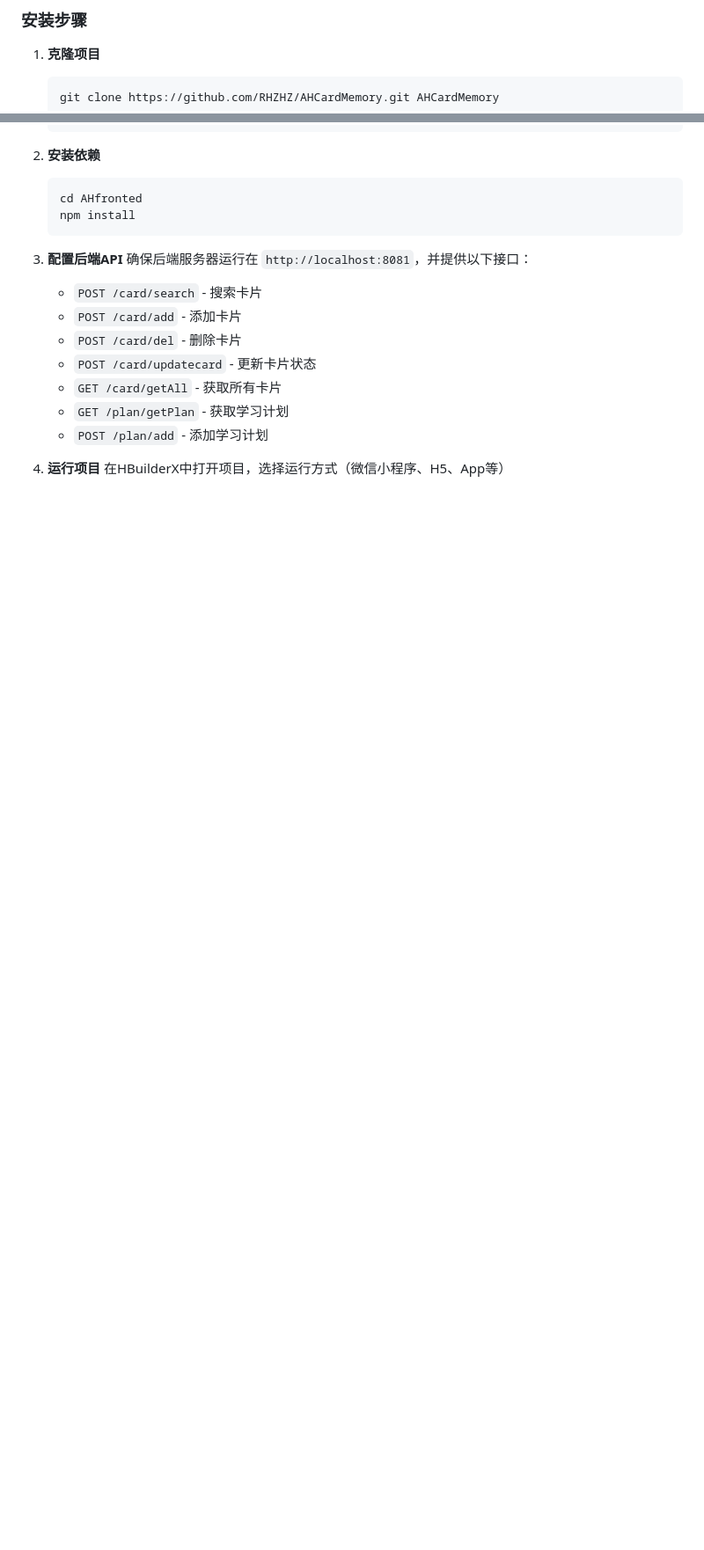
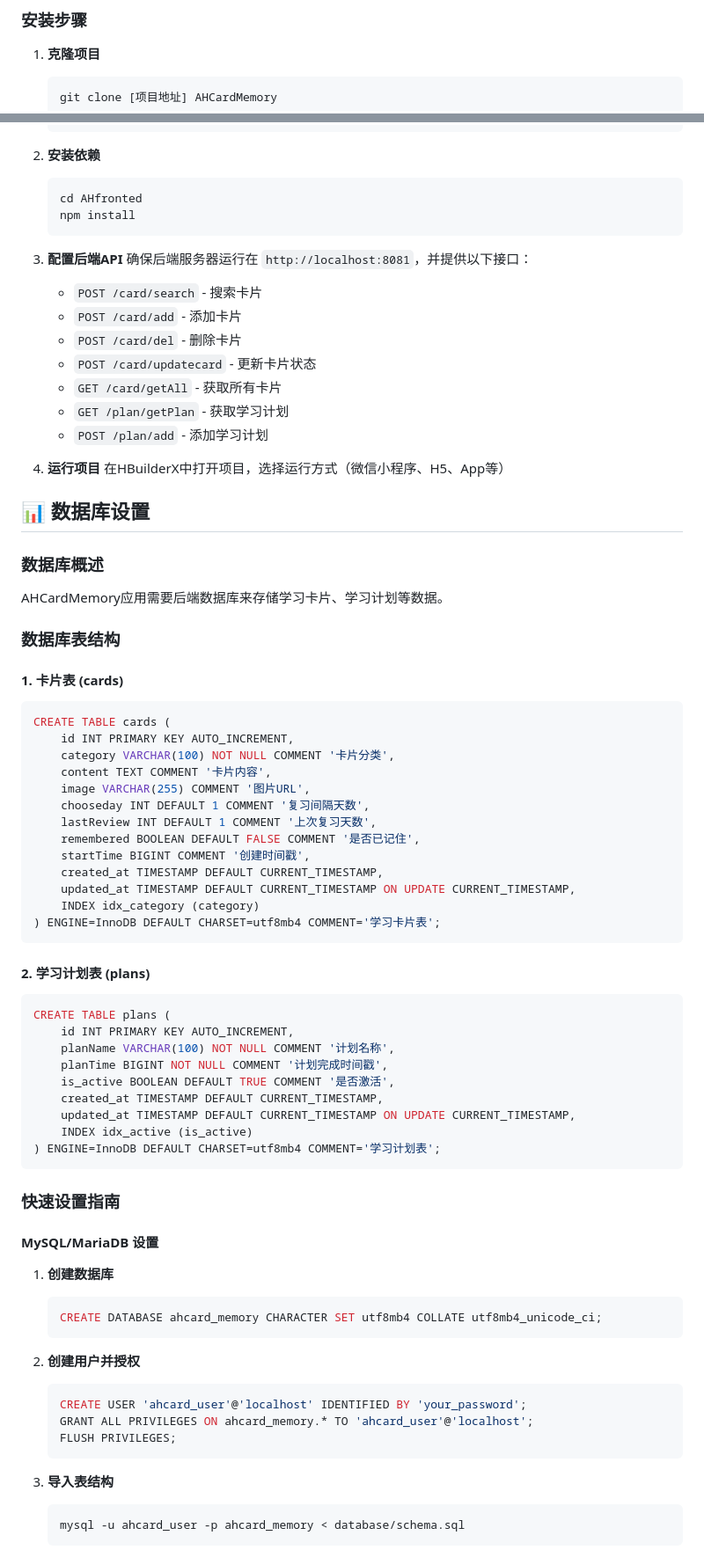
Before and after one commit to RHZHZ/AHCardMemory, a Markdown page: README.md, 2 parts joined by grey strips. Shown at 88% size. Drawn GitHub-style; blank space fills up the shorter version.

````diff
--- a/README.md
+++ b/README.md
@@ -60,7 +60,7 @@ AHfronted/
 
 1. **克隆项目**
    ```bash
-   git clone https://github.com/RHZHZ/AHCardMemory.git AHCardMemory
+   git clone [项目地址] AHCardMemory
    ```
 
 2. **安装依赖**
@@ -81,3 +81,61 @@ AHfronted/
 
 4. **运行项目**
    在HBuilderX中打开项目，选择运行方式（微信小程序、H5、App等）
+
+## 📊 数据库设置
+
+### 数据库概述
+AHCardMemory应用需要后端数据库来存储学习卡片、学习计划等数据。
+
+### 数据库表结构
+
+#### 1. 卡片表 (cards)
+```sql
+CREATE TABLE cards (
+    id INT PRIMARY KEY AUTO_INCREMENT,
+    category VARCHAR(100) NOT NULL COMMENT '卡片分类',
+    content TEXT COMMENT '卡片内容',
+    image VARCHAR(255) COMMENT '图片URL',
+    chooseday INT DEFAULT 1 COMMENT '复习间隔天数',
+    lastReview INT DEFAULT 1 COMMENT '上次复习天数',
+    remembered BOOLEAN DEFAULT FALSE COMMENT '是否已记住',
+    startTime BIGINT COMMENT '创建时间戳',
+    created_at TIMESTAMP DEFAULT CURRENT_TIMESTAMP,
+    updated_at TIMESTAMP DEFAULT CURRENT_TIMESTAMP ON UPDATE CURRENT_TIMESTAMP,
+    INDEX idx_category (category)
+) ENGINE=InnoDB DEFAULT CHARSET=utf8mb4 COMMENT='学习卡片表';
+```
+
+#### 2. 学习计划表 (plans)
+```sql
+CREATE TABLE plans (
+    id INT PRIMARY KEY AUTO_INCREMENT,
+    planName VARCHAR(100) NOT NULL COMMENT '计划名称',
+    planTime BIGINT NOT NULL COMMENT '计划完成时间戳',
+    is_active BOOLEAN DEFAULT TRUE COMMENT '是否激活',
+    created_at TIMESTAMP DEFAULT CURRENT_TIMESTAMP,
+    updated_at TIMESTAMP DEFAULT CURRENT_TIMESTAMP ON UPDATE CURRENT_TIMESTAMP,
+    INDEX idx_active (is_active)
+) ENGINE=InnoDB DEFAULT CHARSET=utf8mb4 COMMENT='学习计划表';
+```
+
+### 快速设置指南
+
+#### MySQL/MariaDB 设置
+1. **创建数据库**
+   ```sql
+   CREATE DATABASE ahcard_memory CHARACTER SET utf8mb4 COLLATE utf8mb4_unicode_ci;
+   ```
+
+2. **创建用户并授权**
+   ```sql
+   CREATE USER 'ahcard_user'@'localhost' IDENTIFIED BY 'your_password';
+   GRANT ALL PRIVILEGES ON ahcard_memory.* TO 'ahcard_user'@'localhost';
+   FLUSH PRIVILEGES;
+   ```
+
+3. **导入表结构**
+   ```bash
+   mysql -u ahcard_user -p ahcard_memory < database/schema.sql
+   ```
+
````
Also changed, not shown: other parts of README.md (+129 -0 lines).
